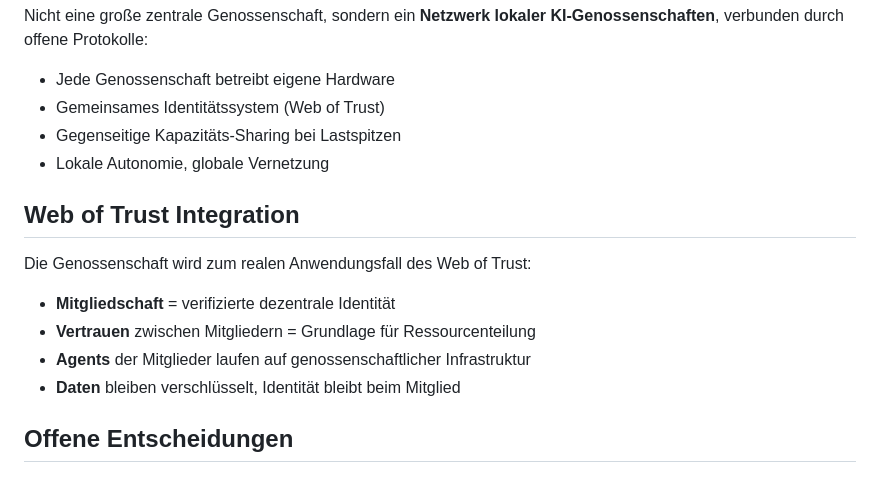
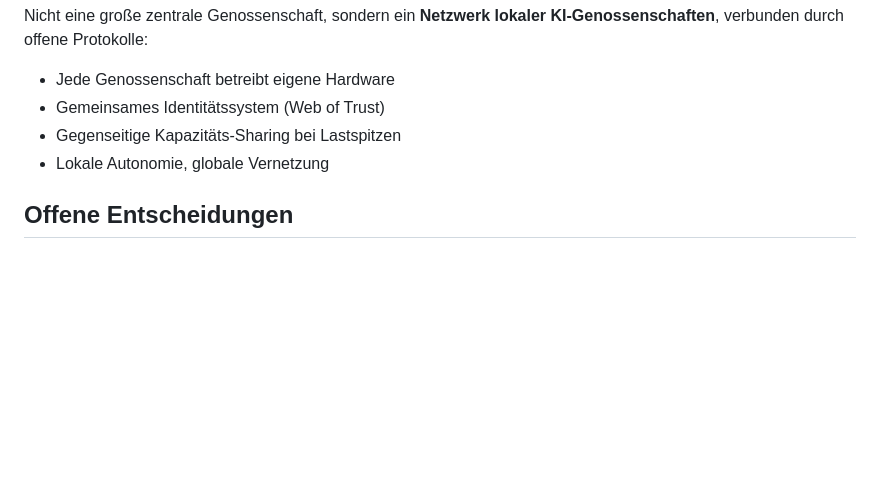
Before and after one commit to antontranelis/ki-genossenschaft, a Markdown page: README.md, the part around the change. Rendered like a GitHub page; blank space fills up the shorter version.

```diff
--- a/README.md
+++ b/README.md
@@ -285,14 +285,6 @@ Nicht eine große zentrale Genossenschaft, sondern ein **Netzwerk lokaler KI-Gen
 - Gegenseitige Kapazitäts-Sharing bei Lastspitzen
 - Lokale Autonomie, globale Vernetzung
 
-## Web of Trust Integration
-
-Die Genossenschaft wird zum realen Anwendungsfall des Web of Trust:
-- **Mitgliedschaft** = verifizierte dezentrale Identität
-- **Vertrauen** zwischen Mitgliedern = Grundlage für Ressourcenteilung
-- **Agents** der Mitglieder laufen auf genossenschaftlicher Infrastruktur
-- **Daten** bleiben verschlüsselt, Identität bleibt beim Mitglied
-
 ## Offene Entscheidungen
 
 ### Zielgruppe
```
